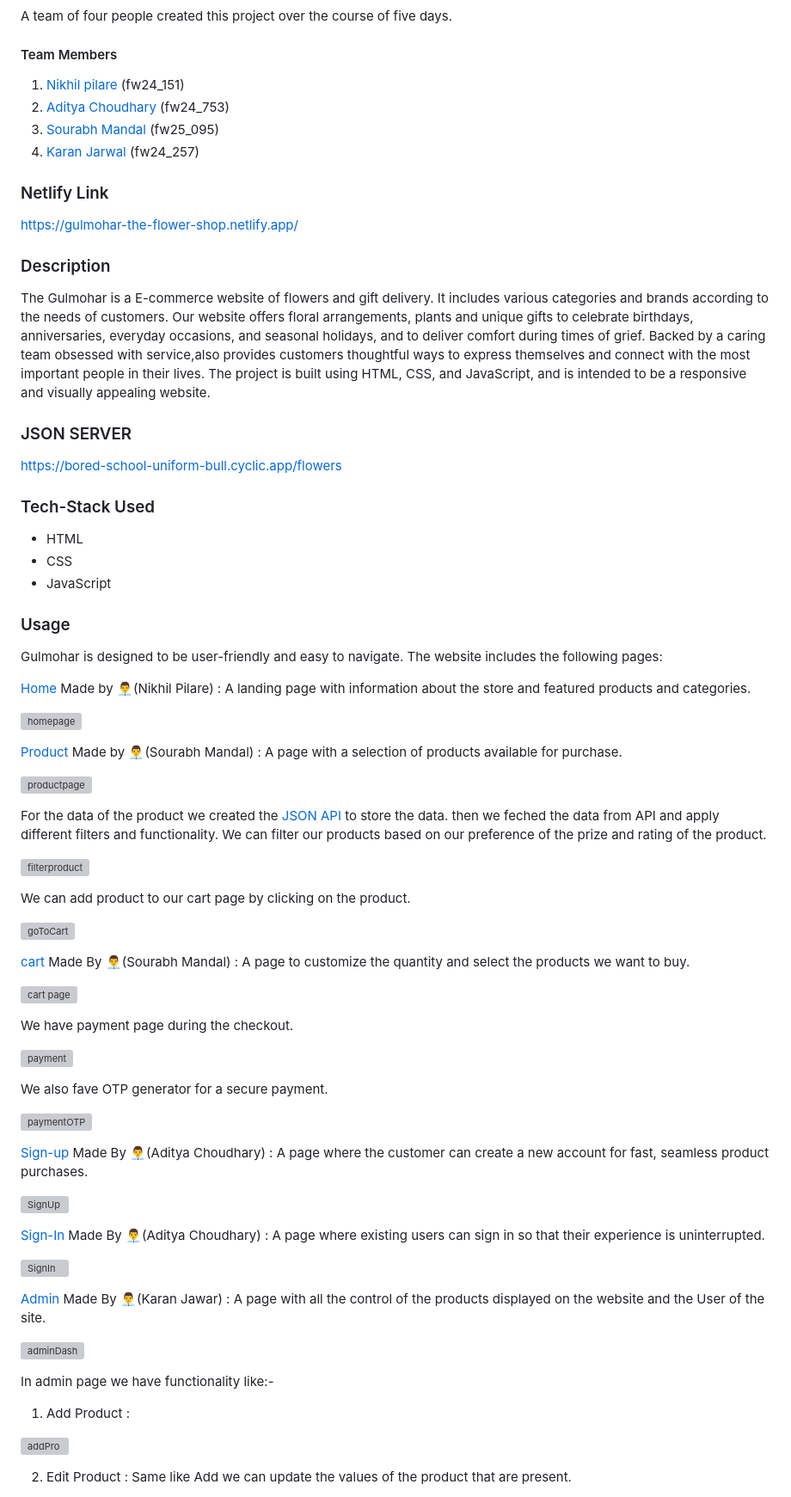
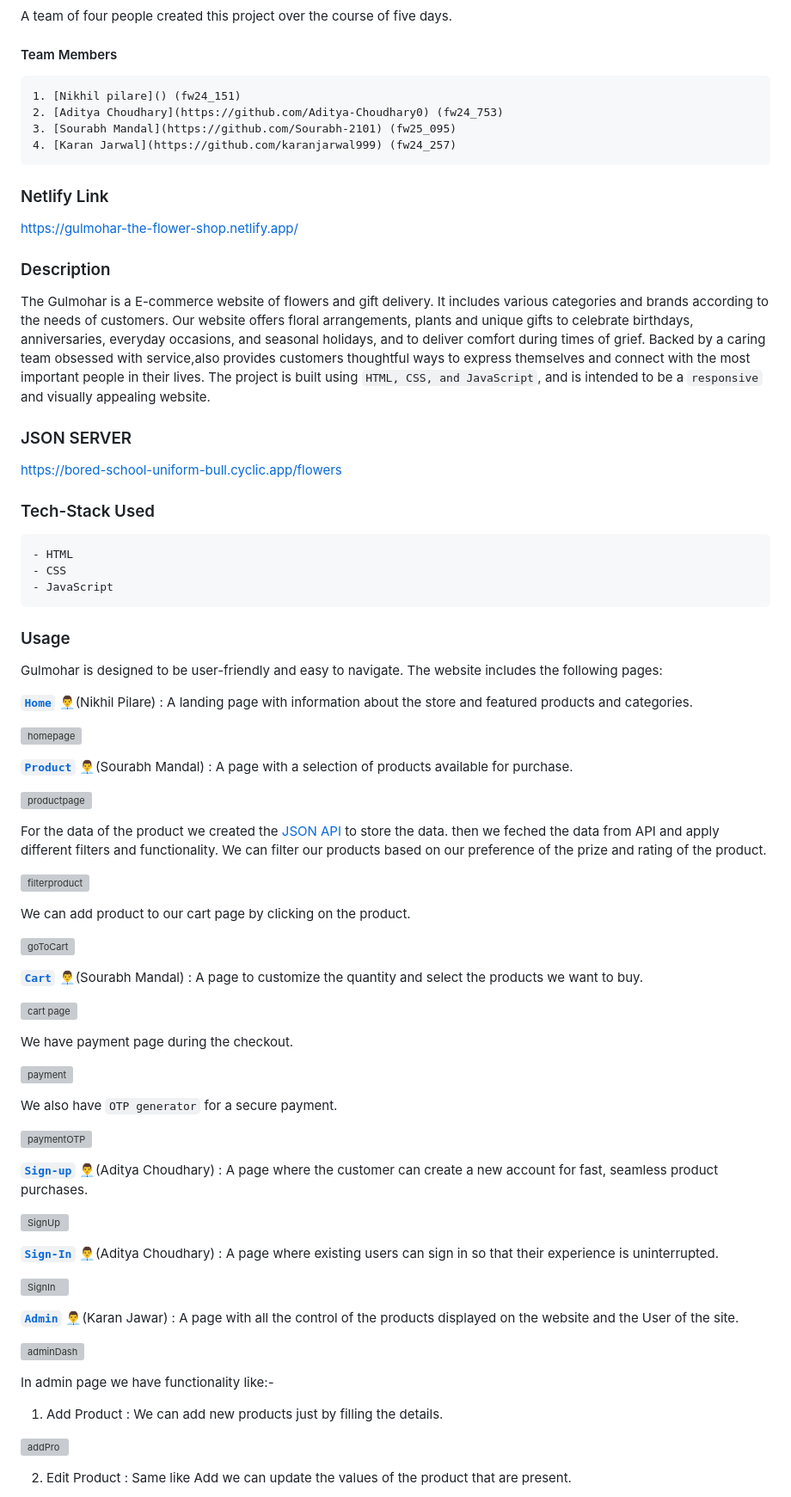
Before and after one commit to nikhil-pillare/GULMOHAR-flower_shop, a Markdown page: README.md, the part around the change. Shown at 86% size. Drawn GitHub-style; grey boxes are pictures that could not be loaded.

````diff
--- a/README.md
+++ b/README.md
@@ -8,10 +8,12 @@
 
 A team of four people created this project over the course of five days.
 #### Team Members
+```
 1. [Nikhil pilare]() (fw24_151)
 2. [Aditya Choudhary](https://github.com/Aditya-Choudhary0) (fw24_753)
 3. [Sourabh Mandal](https://github.com/Sourabh-2101) (fw25_095)
 4. [Karan Jarwal](https://github.com/karanjarwal999) (fw24_257)
+```
 
 ### Netlify Link
 https://gulmohar-the-flower-shop.netlify.app/
@@ -19,28 +21,28 @@ https://gulmohar-the-flower-shop.netlify.app/
 ### Description
 The Gulmohar is a E-commerce website of flowers and gift delivery. It includes various categories and brands according to the needs of customers.
 Our website offers floral arrangements, plants and unique gifts to celebrate birthdays, anniversaries, everyday occasions, and seasonal holidays, and to deliver comfort during times of grief. Backed by a caring team obsessed with service,also provides customers thoughtful ways to express themselves and connect with the most important people in their lives.
-The project is built using HTML, CSS, and JavaScript, and is intended to be a responsive and visually appealing website.
+The project is built using `HTML, CSS, and JavaScript`, and is intended to be a `responsive` and visually appealing website.
 
 ### JSON SERVER
 https://bored-school-uniform-bull.cyclic.app/flowers
 
 ### Tech-Stack Used
-
+```
 - HTML
 - CSS
 - JavaScript
-
+```
 
 ### Usage
 Gulmohar is designed to be user-friendly and easy to navigate. The website includes the following pages:
 
-[Home](/index.html) Made by 👨‍💼(Nikhil Pilare) : A landing page with information about the store and featured products and categories.
+[**`Home`**](/index.html) 👨‍💼(Nikhil Pilare) : A landing page with information about the store and featured products and categories.
 
 
 ![homepage](https://user-images.githubusercontent.com/113030961/229373643-9f50cfe7-e0c5-44ef-b22a-87a9c10a2c6d.JPG)
 
 
-[Product](/product.html) Made by 👨‍💼(Sourabh Mandal) : A page with a selection of products available for purchase.
+[**`Product`**](/product.html) 👨‍💼(Sourabh Mandal) : A page with a selection of products available for purchase.
 
 
 ![productpage](https://user-images.githubusercontent.com/113030961/229373765-76e74729-1b63-4fe8-b1f3-66fa1b114313.JPG)
@@ -57,7 +59,7 @@ We can add product to our cart page by clicking on the product.
 
 ![goToCart](https://user-images.githubusercontent.com/113030961/229374678-9a98a4e5-dce5-4dba-9c31-76c9ac831c2c.JPG)
 
-[cart](/cart.html) Made By 👨‍💼(Sourabh Mandal) : A page to customize the quantity and select the products we want to buy.
+[**`Cart`**](/cart.html) 👨‍💼(Sourabh Mandal) : A page to customize the quantity and select the products we want to buy.
 
 
 ![cart page](https://user-images.githubusercontent.com/113030961/229377894-8056d101-18c7-491e-b307-834c467b046f.JPG)
@@ -67,29 +69,29 @@ We have payment page during the checkout.
 
 ![payment](https://user-images.githubusercontent.com/113030961/229378074-986f4911-73bb-4c66-9ac7-c6908c5fcc6f.JPG)
 
-We also fave OTP generator for a secure payment.
+We also have `OTP generator` for a secure payment.
 
 
 ![paymentOTP](https://user-images.githubusercontent.com/113030961/229378132-d3be3a52-54c9-41df-a251-b383476e2605.JPG)
 
-[Sign-up](/SignUp.html) Made By 👨‍💼(Aditya Choudhary) : A page where the customer can create a new account for fast, seamless product purchases.
+[**`Sign-up`**](/SignUp.html) 👨‍💼(Aditya Choudhary) : A page where the customer can create a new account for fast, seamless product purchases.
 
 
 ![SignUp](https://user-images.githubusercontent.com/113030961/229378273-2d6164e0-cc47-4692-b700-4f275f707a9b.JPG)
 
-[Sign-In](SignIn.html) Made By 👨‍💼(Aditya Choudhary) : A page where existing users can sign in so that their experience is uninterrupted.
+[**`Sign-In`**](SignIn.html) 👨‍💼(Aditya Choudhary) : A page where existing users can sign in so that their experience is uninterrupted.
 
 
 ![SignIn](https://user-images.githubusercontent.com/113030961/229378411-e38b3230-d483-4e76-8cb9-b5af89b75f55.JPG)
 
-[Admin](/admin.html) Made By 👨‍💼(Karan Jawar) : A page with all the control of the products displayed on the website and the User of the site.
+[**`Admin`**](/admin.html) 👨‍💼(Karan Jawar) : A page with all the control of the products displayed on the website and the User of the site.
 
 
 ![adminDash](https://user-images.githubusercontent.com/113030961/229378973-c0deec98-e451-4f7f-883a-cda4a16aef3d.JPG)
 
 In admin page we have functionality like:-
 
-1. Add Product :
+1. Add Product : We can add new products just by filling the details.
 
 
 ![addPro](https://user-images.githubusercontent.com/113030961/229379178-7f8c39e4-ebcc-4ecc-9d4c-beea196892cb.JPG)
````
